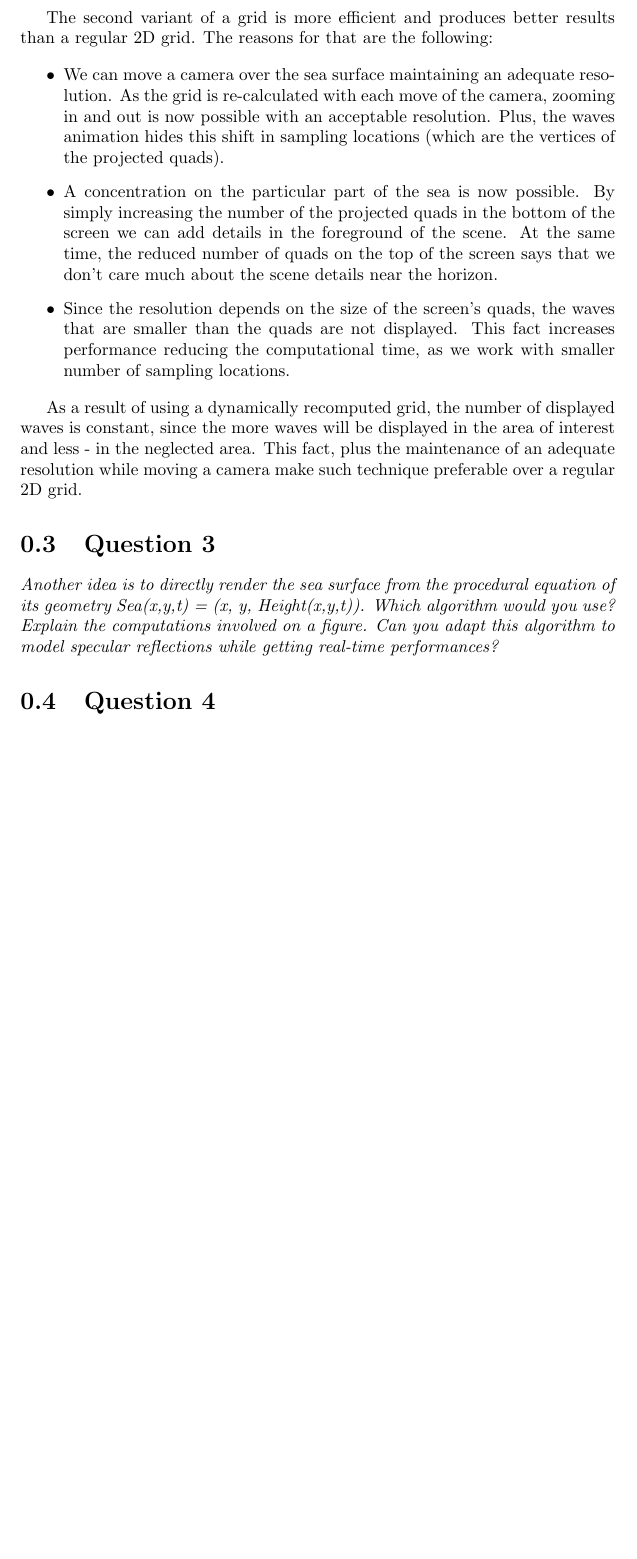
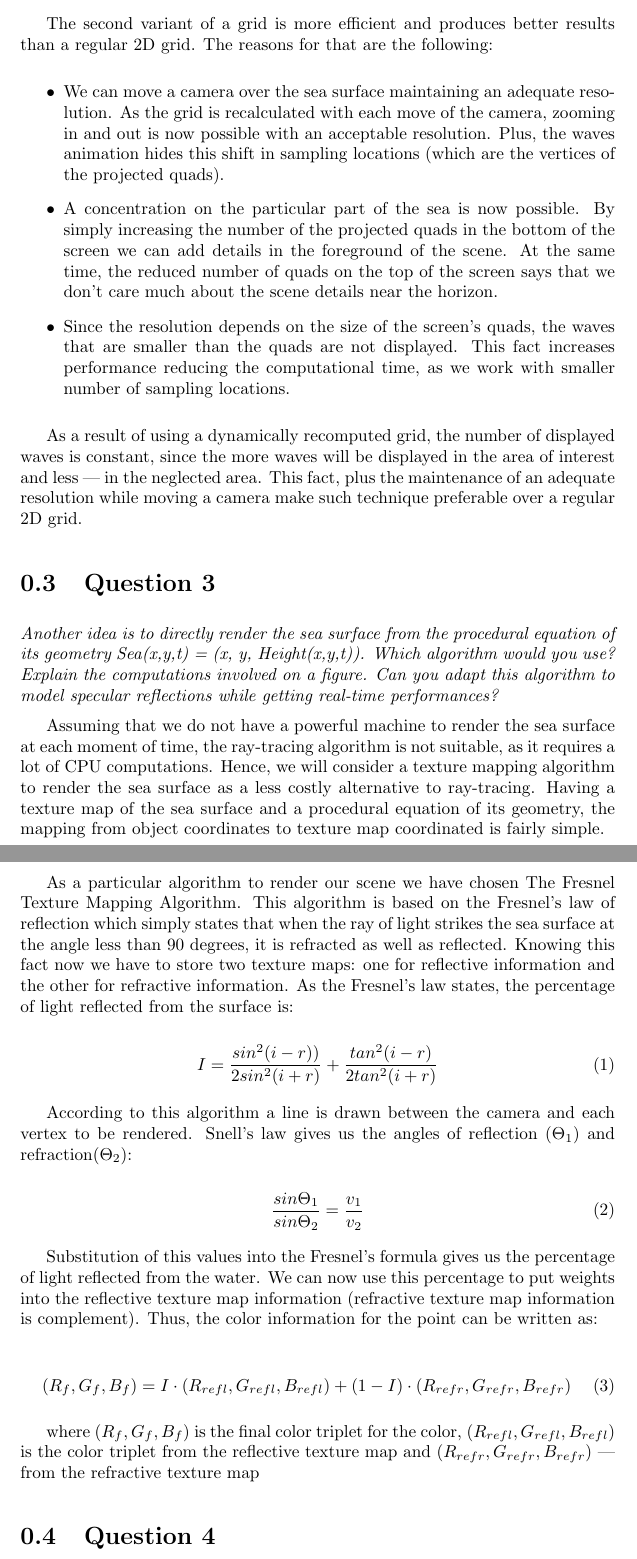
Before and after one commit to jandernascimento/jf3dgraphics, a LaTeX document (TP7/doc/report.tex): part of page 3 of 5 before the commit and two parts of pages 3 and 4 of 7 after it, the two joined at a grey line, cut so that both start at the same text, the shorter picture padded with empty space. Compiled offline with pdfLaTeX.

Commit message:
With an answer to the question #3

```diff
--- a/TP7/doc/report.tex
+++ b/TP7/doc/report.tex
@@ -1,4 +1,5 @@
 \documentclass{report}
+\setlength{\parskip}{2.0mm}
 
 \usepackage{listings}
 \usepackage{color}
@@ -59,7 +60,7 @@ results than a regular 2D grid. The reasons for that are the following:
 \begin{itemize}
 
   \item We can move a camera over the sea surface maintaining an
-    adequate resolution. As the grid is re-calculated with each move of
+    adequate resolution. As the grid is recalculated with each move of
     the camera, zooming in and out is now possible with an acceptable
     resolution. Plus, the waves animation hides this shift in sampling
     locations (which are the vertices of the projected quads).
@@ -80,49 +81,103 @@ results than a regular 2D grid. The reasons for that are the following:
 
 As a result of using a dynamically recomputed grid, the number of
 displayed waves is constant, since the more waves will be displayed in the
-area of interest and less - in the neglected area. This fact, plus the
+area of interest and less --- in the neglected area. This fact, plus the
 maintenance of an adequate resolution while moving a camera make such
 technique preferable over a regular 2D grid.
 
 \section{Question 3}
 
-\emph{Another idea is to directly render the sea surface from the procedural equation of its
-geometry Sea(x,y,t) = (x, y, Height(x,y,t)). Which algorithm would you use? Explain the
-computations involved on a figure. Can you adapt this algorithm to model specular
-reflections while getting real-time performances?}
+\emph{Another idea is to directly render the sea surface from the
+procedural equation of its geometry Sea(x,y,t) = (x, y, Height(x,y,t)).
+Which algorithm would you use? Explain the computations involved on a
+figure. Can you adapt this algorithm to model specular reflections while
+getting real-time performances?}
+
+Assuming that we do not have a powerful machine to render the sea
+surface at each moment of time, the ray-tracing algorithm is not
+suitable, as it requires a lot of CPU computations. Hence, we will
+consider a texture mapping algorithm to render the sea surface as a less
+costly alternative to ray-tracing. Having a texture map of the sea
+surface and a procedural equation of its geometry, the mapping from
+object coordinates to texture map coordinated is fairly simple.
+
+As a particular algorithm to render our scene we have chosen The Fresnel
+Texture Mapping Algorithm. This algorithm is based on the Fresnel's law
+of reflection which simply states that when the ray of light strikes the
+sea surface at the angle less than 90 degrees, it is refracted as well
+as reflected. Knowing this fact now we have to store two texture maps:
+one for reflective information and the other for refractive information.
+As the Fresnel's law states, the percentage of light reflected from the
+surface is:
+
+\begin{equation}
+  I = \frac{sin^2(i-r))}{2sin^2(i+r)} + \frac{tan^2(i-r)}{2tan^2(i+r)}
+\end{equation}
+
+According to this algorithm a line is drawn between the camera and each
+vertex to be rendered. Snell's law gives us the angles of
+reflection ($\Theta_1$) and refraction($\Theta_2$):
+
+\begin{equation}
+  \frac{sin\Theta_1}{sin\Theta_2} = \frac{v_1}{v_2}
+\end{equation}
+
+Substitution of this values into the Fresnel's formula gives us the
+percentage of light reflected from the water. We can now use this
+percentage to put weights into the reflective texture map information
+(refractive texture map information is complement). Thus, the color
+information for the point can be written as:
+
+\begin{equation}
+  (R_f,G_f,B_f) = I\cdot(R_{refl},G_{refl},B_{refl}) +
+  (1-I)\cdot(R_{refr},G_{refr},B_{refr})
+\end{equation}
+
+where $(R_f,G_f,B_f)$ is the final color triplet for the color,
+$(R_{refl},G_{refl},B_{refl})$ is the color triplet from the reflective
+texture map and $(R_{refr},G_{refr},B_{refr})$ --- from the refractive
+texture map
 
 \section{Question 4}
 
-\emph{The sea model is to be enhanced with some white foam: to simplify the problem, we
-suppose that foam is projected forwards from the crest of the waves at a given distance from
-the sea shore, falls onto the water surface and then moves with it for a while before
-disappearing. How would you animate and render the foam? Give the animation model would
-you use, and describe the geometric primitive or the texture it should control, and discuss its
-rendering.}
+\emph{The sea model is to be enhanced with some white foam: to simplify
+the problem, we suppose that foam is projected forwards from the crest
+of the waves at a given distance from the sea shore, falls onto the
+water surface and then moves with it for a while before disappearing.
+How would you animate and render the foam? Give the animation model
+would you use, and describe the geometric primitive or the texture it
+should control, and discuss its rendering.}
 
 This can me achieved using the procedure based modeling, and follow two steps: choose a the geometric primitive that generate the foam, and the use a technique for the foam dynamics (flow).
 
-Easiest way to render the foam is to use spheres, changing the collision algorithm so they can be displayed as a set of spheres, create foam texture and apply it to the mesh and place it over a certain height, giving the volume aspect.
-But as this looks unrealistic since if a transparency is added to the foam, the intersection between singular bubbles are not natural.
+Easiest way to render the foam is to use spheres, changing the collision
+algorithm so they can be displayed as a set of spheres, create foam
+texture and apply it to the mesh and place it over a certain height,
+giving the volume aspect.  But as this looks unrealistic since if a
+transparency is added to the foam, the intersection between singular
+bubbles are not natural.
 
 A more sophisticated method to render the foam is to use Boundary Integral Method to simulate the foam dynamics\cite{bim}. In the figure \ref{fig:dim-foam} we can see an example of a foam generated by this method.
 
-\begin{figure}[H]
-\centering
-\includegraphics[width=0.4\textwidth]{image/dim01.png}
-\caption{Foam rendered by Boundary Integral Method}
-\label{fig:dim-foam}
+\begin{figure}[H] \centering
+  \includegraphics[width=0.4\textwidth]{image/dim01.png} \caption{Foam
+  rendered by Boundary Integral Method} \label{fig:dim-foam}
 \end{figure}
 
-The transparency is an important aspect of the foam. The transparency can be calculated\cite{nvidia} according to the Equation \ref{equa:transparency}, and apply the acquired value to the geometric primitive used for the foam representation.
+The transparency is an important aspect of the foam. The transparency
+can be calculated\cite{nvidia} according to the Equation
+\ref{equa:transparency}, and apply the acquired value to the geometric
+primitive used for the foam representation.
 
-\begin{equation}
-alpha=saturate(\frac{H-H_0}{H_{max} - H_0})
-\label{equa:transparency}
-\end{equation}
+\begin{equation} alpha=saturate(\frac{H-H_0}{H_{max} - H_0})
+  \label{equa:transparency} \end{equation}
 
-We can combine the texture with the BIM way of modeling the foam. Apply the texture for further visualization. Since the eye sees a mixed between the colors in long distances, it is possible to apply the texture for saving processing and reduce the aliasing effect.
-For a detailed visualization we render the geometric primitive modeled with BIM for the foam.
+We can combine the texture with the BIM way of modeling the foam. Apply
+the texture for further visualization. Since the eye sees a mixed
+between the colors in long distances, it is possible to apply the
+texture for saving processing and reduce the aliasing effect.  For a
+detailed visualization we render the geometric primitive modeled with
+BIM for the foam.
 
 The foam flow can be computed using two techniques from dynamical fields (fluid dynamics): surface elevation and potential velocity.
 
```
Also changed, not shown: TP7/doc/report.tex (2 more changed lines). Lines whose indentation alone changed are shown as unchanged.
